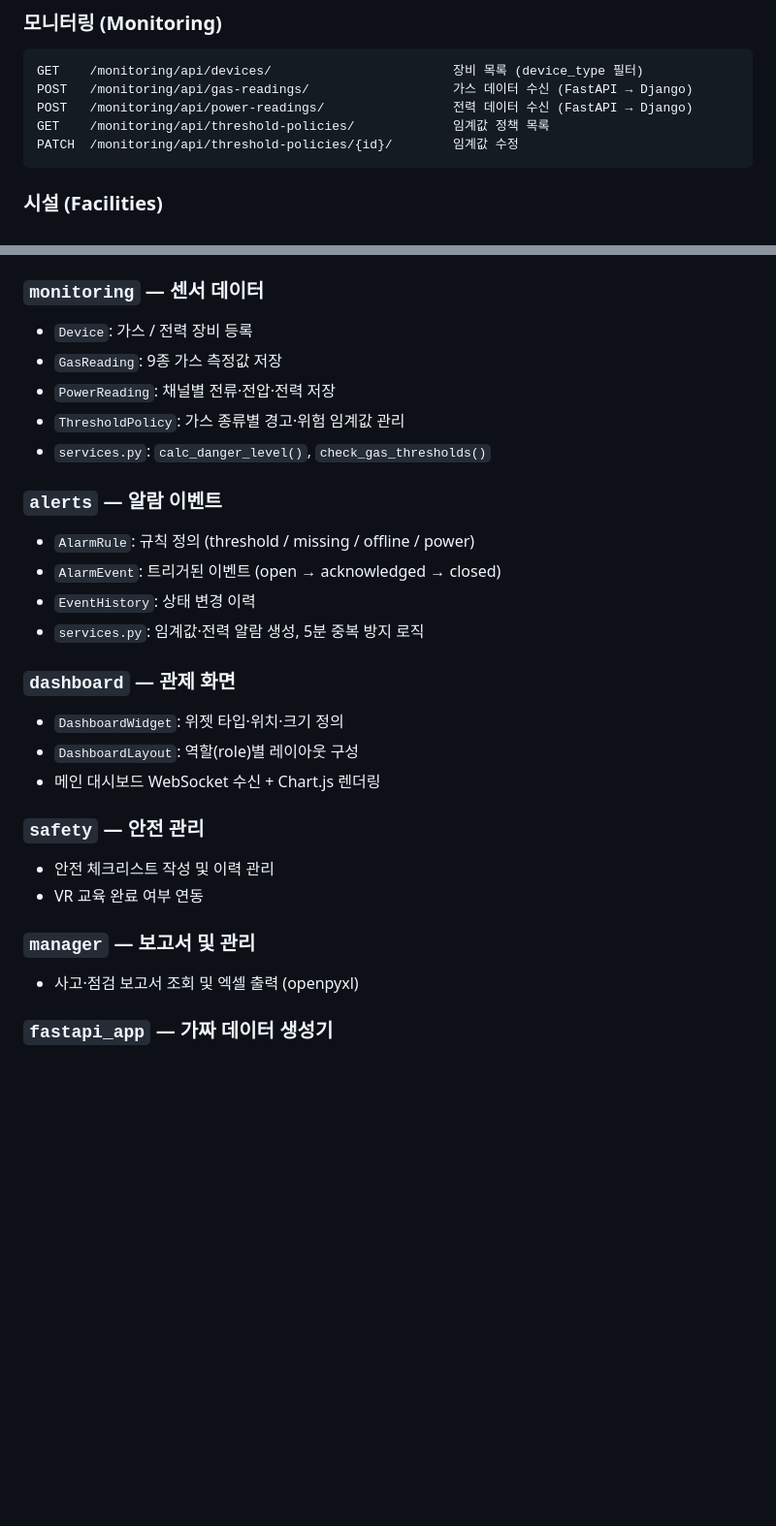
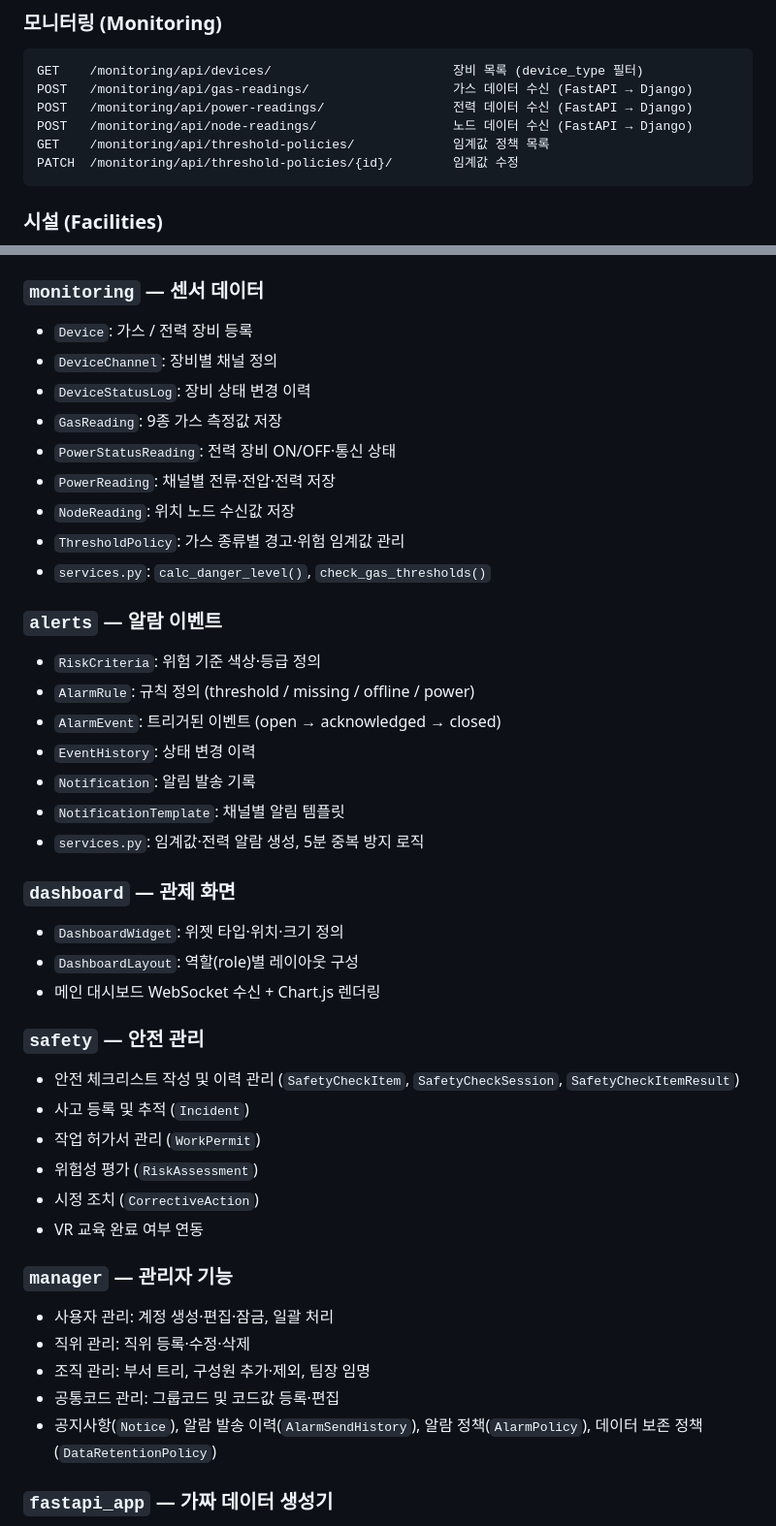
Before and after one commit to hyunseoklim/ICMP2, a Markdown page: README.md, 2 parts joined by grey strips. Shown at 97% size. Rendered like a GitHub page; blank space fills up the shorter version.

Commit message:
docs: README 앱별 설명 누락 항목 보완
- manager 앱: 보고서 앱 → 사용자·직위·조직·공통코드 관리 앱으로 정정
- safety 앱: Incident, WorkPermit, RiskAssessment, CorrectiveAction 추가
- alerts 앱: RiskCriteria, Notification, NotificationTemplate 추가
- monitoring 앱: DeviceChannel, DeviceStatusLog, PowerStatusReading, NodeReading 추가
- API 엔드포인트: /monitoring/api/node-readings/ 추가

Co-Authored-By: Claude Sonnet 4.6 <noreply@anthropic.com>

````diff
--- a/README.md
+++ b/README.md
@@ -253,6 +253,7 @@ ICMP2/
 GET    /monitoring/api/devices/                        장비 목록 (device_type 필터)
 POST   /monitoring/api/gas-readings/                   가스 데이터 수신 (FastAPI → Django)
 POST   /monitoring/api/power-readings/                 전력 데이터 수신 (FastAPI → Django)
+POST   /monitoring/api/node-readings/                  노드 데이터 수신 (FastAPI → Django)
 GET    /monitoring/api/threshold-policies/             임계값 정책 목록
 PATCH  /monitoring/api/threshold-policies/{id}/        임계값 수정
 ```
@@ -429,16 +430,23 @@ DATABASES = {
 ### `monitoring` — 센서 데이터
 
 - `Device`: 가스 / 전력 장비 등록
+- `DeviceChannel`: 장비별 채널 정의
+- `DeviceStatusLog`: 장비 상태 변경 이력
 - `GasReading`: 9종 가스 측정값 저장
+- `PowerStatusReading`: 전력 장비 ON/OFF·통신 상태
 - `PowerReading`: 채널별 전류·전압·전력 저장
+- `NodeReading`: 위치 노드 수신값 저장
 - `ThresholdPolicy`: 가스 종류별 경고·위험 임계값 관리
 - `services.py`: `calc_danger_level()`, `check_gas_thresholds()`
 
 ### `alerts` — 알람 이벤트
 
+- `RiskCriteria`: 위험 기준 색상·등급 정의
 - `AlarmRule`: 규칙 정의 (threshold / missing / offline / power)
 - `AlarmEvent`: 트리거된 이벤트 (open → acknowledged → closed)
 - `EventHistory`: 상태 변경 이력
+- `Notification`: 알림 발송 기록
+- `NotificationTemplate`: 채널별 알림 템플릿
 - `services.py`: 임계값·전력 알람 생성, 5분 중복 방지 로직
 
 ### `dashboard` — 관제 화면
@@ -449,12 +457,20 @@ DATABASES = {
 
 ### `safety` — 안전 관리
 
-- 안전 체크리스트 작성 및 이력 관리
+- 안전 체크리스트 작성 및 이력 관리 (`SafetyCheckItem`, `SafetyCheckSession`, `SafetyCheckItemResult`)
+- 사고 등록 및 추적 (`Incident`)
+- 작업 허가서 관리 (`WorkPermit`)
+- 위험성 평가 (`RiskAssessment`)
+- 시정 조치 (`CorrectiveAction`)
 - VR 교육 완료 여부 연동
 
-### `manager` — 보고서 및 관리
+### `manager` — 관리자 기능
 
-- 사고·점검 보고서 조회 및 엑셀 출력 (openpyxl)
+- 사용자 관리: 계정 생성·편집·잠금, 일괄 처리
+- 직위 관리: 직위 등록·수정·삭제
+- 조직 관리: 부서 트리, 구성원 추가·제외, 팀장 임명
+- 공통코드 관리: 그룹코드 및 코드값 등록·편집
+- 공지사항(`Notice`), 알람 발송 이력(`AlarmSendHistory`), 알람 정책(`AlarmPolicy`), 데이터 보존 정책(`DataRetentionPolicy`)
 
 ### `fastapi_app` — 가짜 데이터 생성기
 
````
